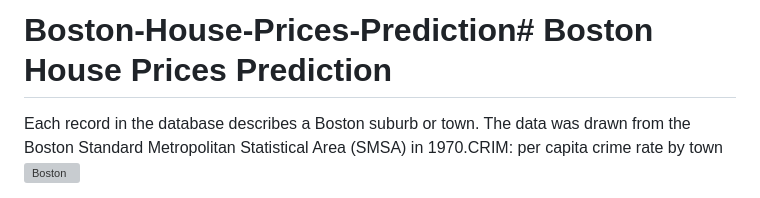
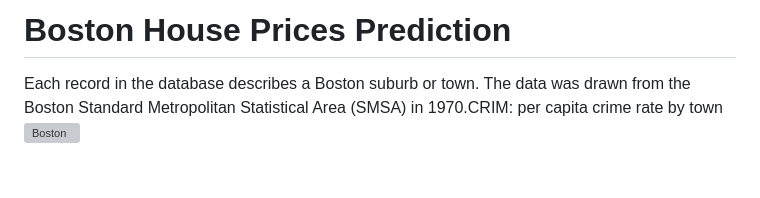
Before and after one commit to divakarkumarp/Boston-House-Prices-Prediction, a Markdown page: README.md, the part around the change. GitHub-like rendering; blank space fills up the shorter version; grey boxes are pictures that could not be loaded.

```diff
--- a/README.md
+++ b/README.md
@@ -1,4 +1,4 @@
-# Boston-House-Prices-Prediction# Boston House Prices Prediction
+# Boston House Prices Prediction
 Each record in the database describes a Boston suburb or town. The data was drawn from the Boston Standard Metropolitan Statistical Area (SMSA) in 1970.CRIM: per capita crime rate by town
 ![Boston](https://github.com/divakarkumar424/Boston-House-Prices-Prediction/assets/32620288/b566eeb2-a302-405a-8190-e7cce225c3d4)
 
```
